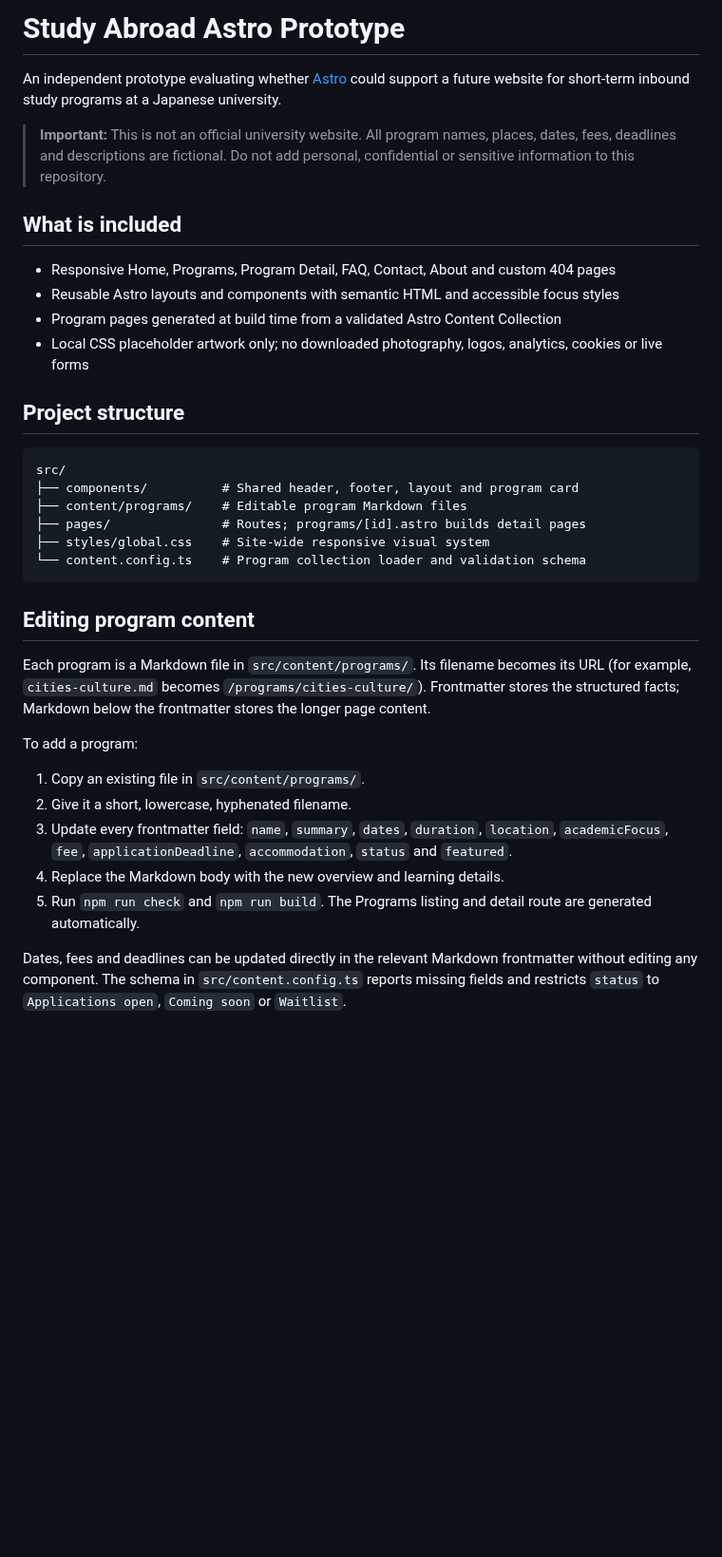
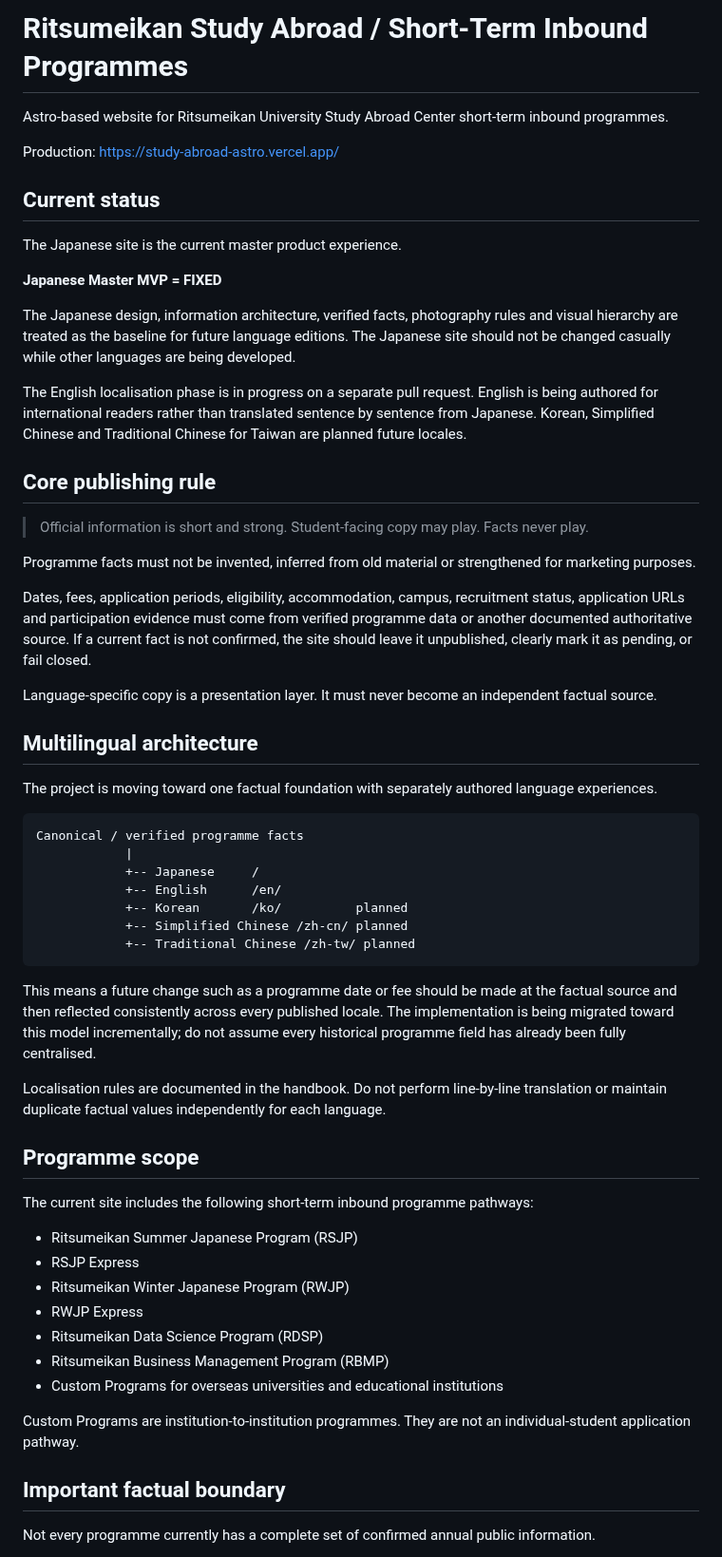
Before and after one commit to StudyAbroadCenter/study-abroad-astro, a Markdown page: README.md, the part around one of its changes. Shown at 95% size. Rendered like a GitHub page; blank space fills up the shorter version.

Commit message:
docs: replace obsolete prototype README with current project governance

````diff
--- a/README.md
+++ b/README.md
@@ -1,37 +1,63 @@
-# Study Abroad Astro Prototype
+# Ritsumeikan Study Abroad / Short-Term Inbound Programmes
 
-An independent prototype evaluating whether [Astro](https://astro.build/) could support a future website for short-term inbound study programs at a Japanese university.
+Astro-based website for Ritsumeikan University Study Abroad Center short-term inbound programmes.
 
-> **Important:** This is not an official university website. All program names, places, dates, fees, deadlines and descriptions are fictional. Do not add personal, confidential or sensitive information to this repository.
+Production:
+https://study-abroad-astro.vercel.app/
 
-## What is included
+## Current status
 
-- Responsive Home, Programs, Program Detail, FAQ, Contact, About and custom 404 pages
-- Reusable Astro layouts and components with semantic HTML and accessible focus styles
-- Program pages generated at build time from a validated Astro Content Collection
-- Local CSS placeholder artwork only; no downloaded photography, logos, analytics, cookies or live forms
+The Japanese site is the current master product experience.
 
-## Project structure
+**Japanese Master MVP = FIXED**
+
+The Japanese design, information architecture, verified facts, photography rules and visual hierarchy are treated as the baseline for future language editions. The Japanese site should not be changed casually while other languages are being developed.
+
+The English localisation phase is in progress on a separate pull request. English is being authored for international readers rather than translated sentence by sentence from Japanese. Korean, Simplified Chinese and Traditional Chinese for Taiwan are planned future locales.
+
+## Core publishing rule
+
+> Official information is short and strong. Student-facing copy may play. Facts never play.
+
+Programme facts must not be invented, inferred from old material or strengthened for marketing purposes.
+
+Dates, fees, application periods, eligibility, accommodation, campus, recruitment status, application URLs and participation evidence must come from verified programme data or another documented authoritative source. If a current fact is not confirmed, the site should leave it unpublished, clearly mark it as pending, or fail closed.
+
+Language-specific copy is a presentation layer. It must never become an independent factual source.
+
+## Multilingual architecture
+
+The project is moving toward one factual foundation with separately authored language experiences.
 
 ```text
-src/
-├── components/          # Shared header, footer, layout and program card
-├── content/programs/    # Editable program Markdown files
-├── pages/               # Routes; programs/[id].astro builds detail pages
-├── styles/global.css    # Site-wide responsive visual system
-└── content.config.ts    # Program collection loader and validation schema
+Canonical / verified programme facts
+            |
+            +-- Japanese     /
+            +-- English      /en/
+            +-- Korean       /ko/          planned
+            +-- Simplified Chinese /zh-cn/ planned
+            +-- Traditional Chinese /zh-tw/ planned
 ```
 
-## Editing program content
+This means a future change such as a programme date or fee should be made at the factual source and then reflected consistently across every published locale. The implementation is being migrated toward this model incrementally; do not assume every historical programme field has already been fully centralised.
 
-Each program is a Markdown file in `src/content/programs/`. Its filename becomes its URL (for example, `cities-culture.md` becomes `/programs/cities-culture/`). Frontmatter stores the structured facts; Markdown below the frontmatter stores the longer page content.
+Localisation rules are documented in the handbook. Do not perform line-by-line translation or maintain duplicate factual values independently for each language.
 
-To add a program:
+## Programme scope
 
-1. Copy an existing file in `src/content/programs/`.
-2. Give it a short, lowercase, hyphenated filename.
-3. Update every frontmatter field: `name`, `summary`, `dates`, `duration`, `location`, `academicFocus`, `fee`, `applicationDeadline`, `accommodation`, `status` and `featured`.
-4. Replace the Markdown body with the new overview and learning details.
-5. Run `npm run check` and `npm run build`. The Programs listing and detail route are generated automatically.
+The current site includes the following short-term inbound programme pathways:
 
-Dates, fees and deadlines can be updated directly in the relevant Markdown frontmatter without editing any component. The schema in `src/content.config.ts` reports missing fields and restricts `status` to `Applications open`, `Coming soon` or `Waitlist`.
+- Ritsumeikan Summer Japanese Program (RSJP)
+- RSJP Express
+- Ritsumeikan Winter Japanese Program (RWJP)
+- RWJP Express
+- Ritsumeikan Data Science Program (RDSP)
+- Ritsumeikan Business Management Program (RBMP)
+- Custom Programs for overseas universities and educational institutions
+
+Custom Programs are institution-to-institution programmes. They are not an individual-student application pathway.
+
+## Important factual boundary
+
+Not every programme currently has a complete set of confirmed annual public information.
+
````
Also changed, not shown: other parts of README.md (+97 -12 lines).
